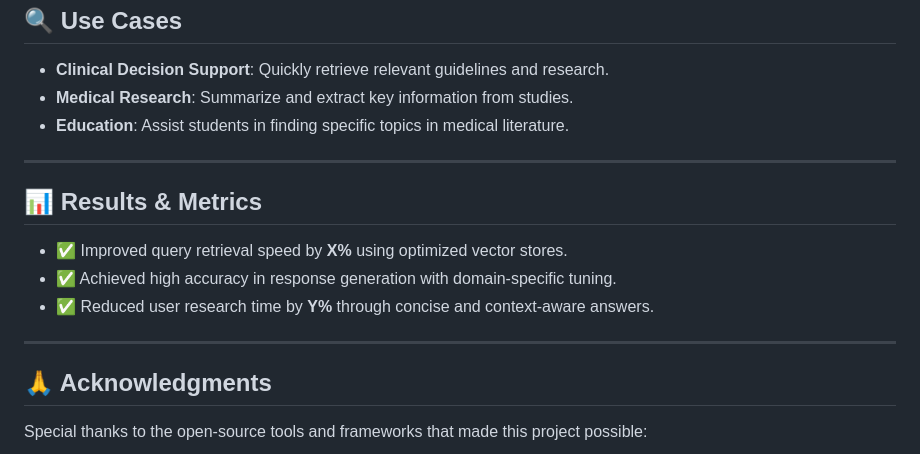
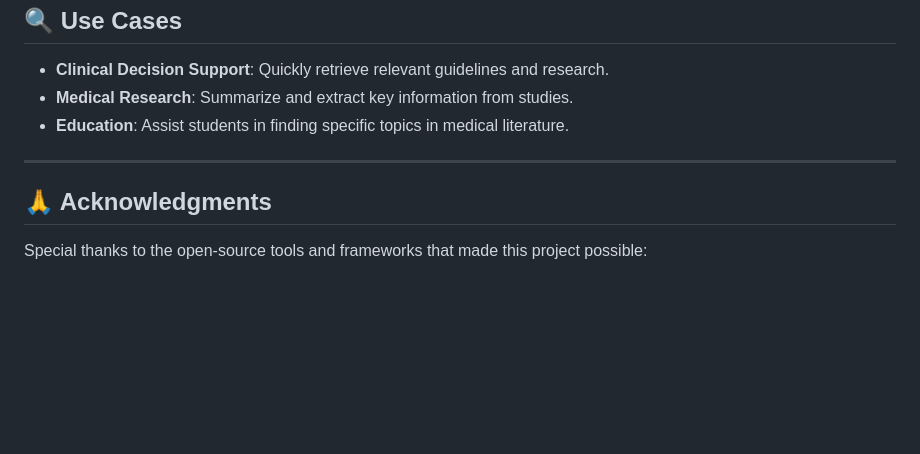
Before and after one commit to chaitanya-24/ai-project-hub, a Markdown page: Medical-RAG/README.md, the part around the change. Drawn GitHub-style; blank space fills up the shorter version.

```diff
--- a/Medical-RAG/README.md
+++ b/Medical-RAG/README.md
@@ -96,13 +96,6 @@ Medical-RAG/
 
 ---
 
-## 📊 Results & Metrics
-- ✅ Improved query retrieval speed by **X%** using optimized vector stores.
-- ✅ Achieved high accuracy in response generation with domain-specific tuning.
-- ✅ Reduced user research time by **Y%** through concise and context-aware answers.
-
----
-
 ## 🙏 Acknowledgments
 Special thanks to the open-source tools and frameworks that made this project possible:
 - **[LangChain](https://github.com/hwchase17/langchain)**
```
